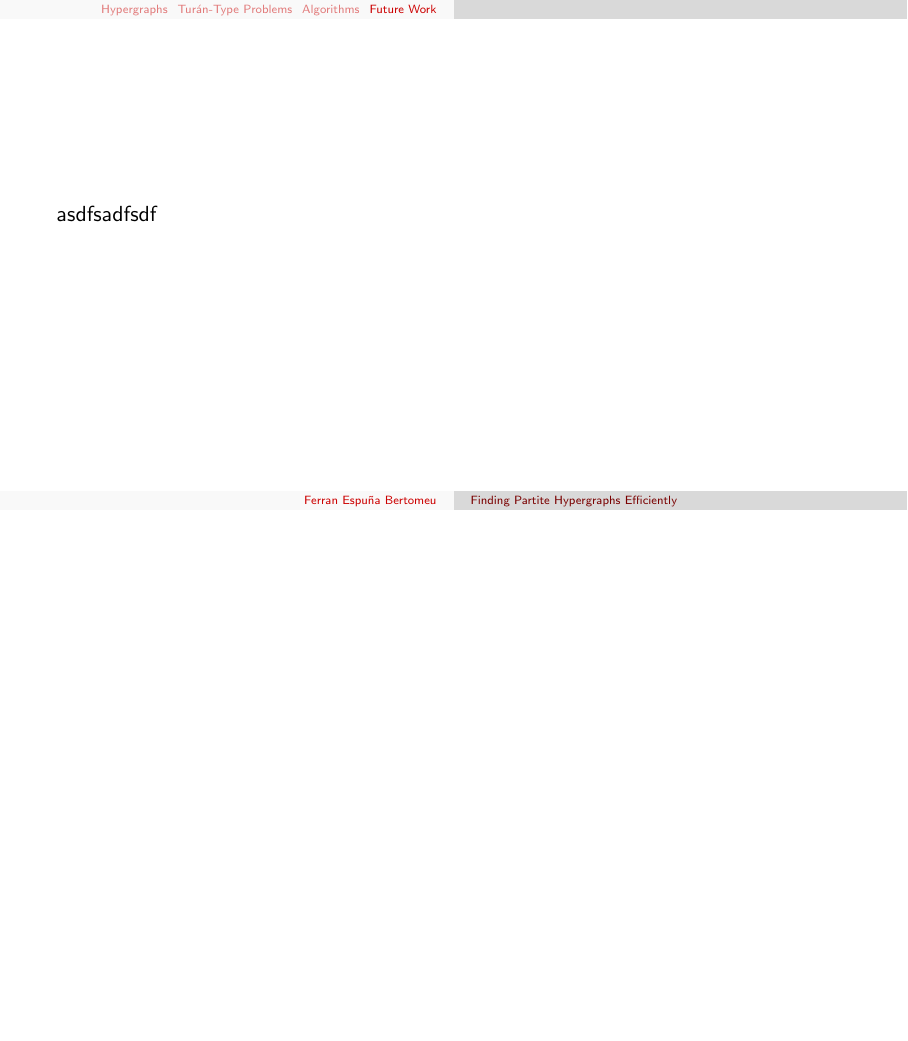
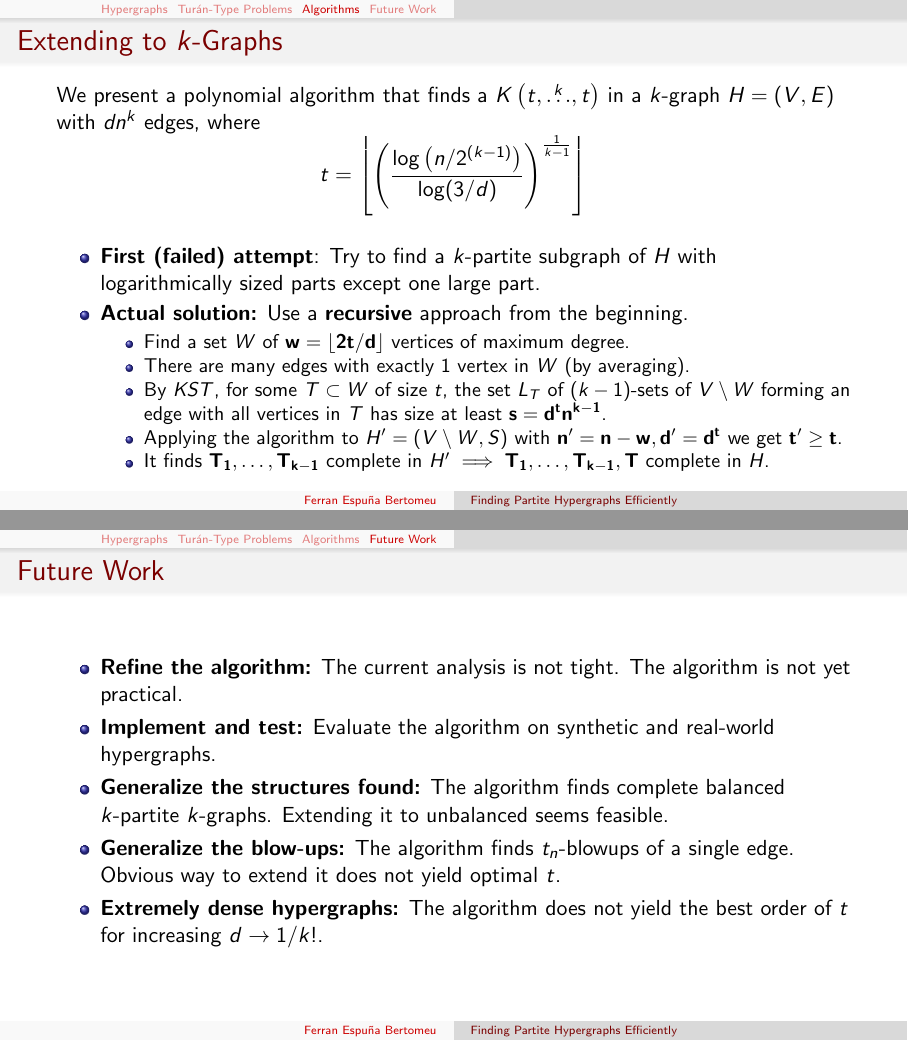
Before and after one commit to ferranEspuna/TFM, LaTeX slides (src/presentation.tex): page 39 of 39 before the commit and pages 46 and 52 of 52 after it, the two joined at a grey line, the shorter picture padded with empty space. Compiled offline with pdfLaTeX.

Commit message:
finalize

```diff
--- a/src/presentation.tex
+++ b/src/presentation.tex
@@ -298,9 +298,40 @@
 \end{frame}
 
-\section{Future Work}
+\begin{frame}
+    \frametitle{Extending to $k$-Graphs}
+    We present a polynomial algorithm that finds a $\compoverset{k}{t}$ in a $k$-graph $H = (V, E)$ with $d n^k$ edges, where
+    \[
+        t = \left\lfloor \left(  \frac{\log \left(n/2^{(k-1)}\right)}{\log (3/d)} \right)^{\frac{1}{k-1}} \right\rfloor
+    \]
+    \begin{itemize}
+        \item<1->\textbf{First (failed) attempt}: Try to find a $k$-partite subgraph of $H$ with logarithmically sized parts except one large part.
+        \item<2->\textbf{Actual solution:} Use a \textbf{recursive} approach from the beginning.
+        \begin{itemize}
+            \item<3-> Find a set $W$ of $\mathbf{w = \lfloor 2t / d \rfloor}$ vertices of maximum degree.
+            \item<4-> There are many edges with exactly 1 vertex in $W$ (by averaging).
+            \item<5-> By $KST$, for some $T \subset W$ of size $t$, the set $L_T$ of $(k-1)$-sets of $V \setminus W$
+            forming an edge with all vertices in $T$ has size at least $\mathbf{s = d^t n^{k-1}}$.
+            \item<6-> Applying the algorithm to $H' = (V \setminus W, S)$ with $\mathbf{n' = n-w, d' = d^t}$
+            we get $\mathbf{t' \geq t}$.
+            \item<7-> It finds $\mathbf{T_1, \dots, T_{k-1}}$ complete in $H' \implies \mathbf{T_1, \dots, T_{k-1}, T}$ complete in $H$.
+        \end{itemize}
+    \end{itemize}
+\end{frame}
+
+\section{Future Work}\label{sec:future-work}
 
 \begin{frame}
-    asdfsadfsdf
+    \frametitle{Future Work}
+    \begin{itemize}
+        \item<2-> \textbf{Refine the algorithm:} The current analysis is not tight.
+        The algorithm is not yet practical.
+        \item<3-> \textbf{Implement and test:} Evaluate the algorithm on synthetic and real-world hypergraphs.
+        \item<4-> \textbf{Generalize the structures found:} The algorithm finds complete balanced $k$-partite $k$-graphs.
+        Extending it to unbalanced seems feasible.
+        \item<5-> \textbf{Generalize the blow-ups:} The algorithm finds $t_n$-blowups of a single edge.
+        Obvious way to extend it does not yield optimal $t$.
+        \item<6-> \textbf{Extremely dense hypergraphs:} The algorithm does not yield the best order of $t$ for increasing $d \to 1/k!$.
+    \end{itemize}
 \end{frame}
 
 \end{document}
```
Also changed, not shown: out/presentation.pdf, src/presentation.tex (28 more changed lines).
